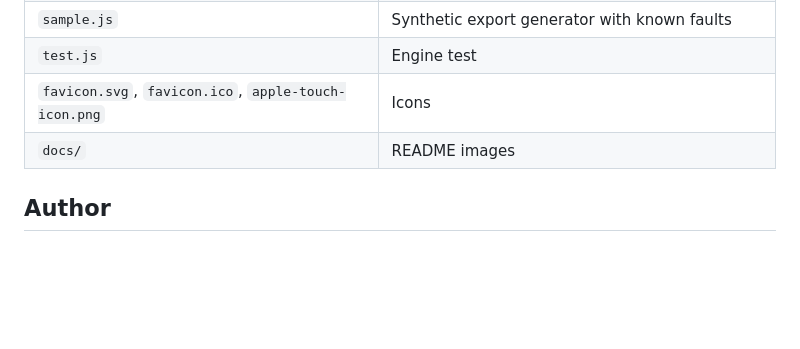
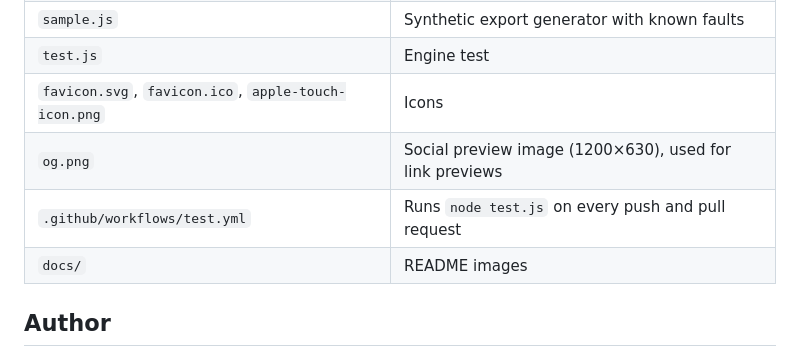
Before and after one commit to batool-fariha/smartwatch-polygraph, a Markdown page: README.md, the part around one of its changes. Rendered like a GitHub page; blank space fills up the shorter version.

```diff
--- a/README.md
+++ b/README.md
@@ -116,6 +118,8 @@ Next: calibrate on real exports, add a Fitbit adapter, and read Garmin FIT files
 | `sample.js` | Synthetic export generator with known faults |
 | `test.js` | Engine test |
 | `favicon.svg`, `favicon.ico`, `apple-touch-icon.png` | Icons |
+| `og.png` | Social preview image (1200×630), used for link previews |
+| `.github/workflows/test.yml` | Runs `node test.js` on every push and pull request |
 | `docs/` | README images |
 
 ## Author
```
Also changed, not shown: other parts of README.md (+2 -0 lines), og.png (added), 2 other files.
